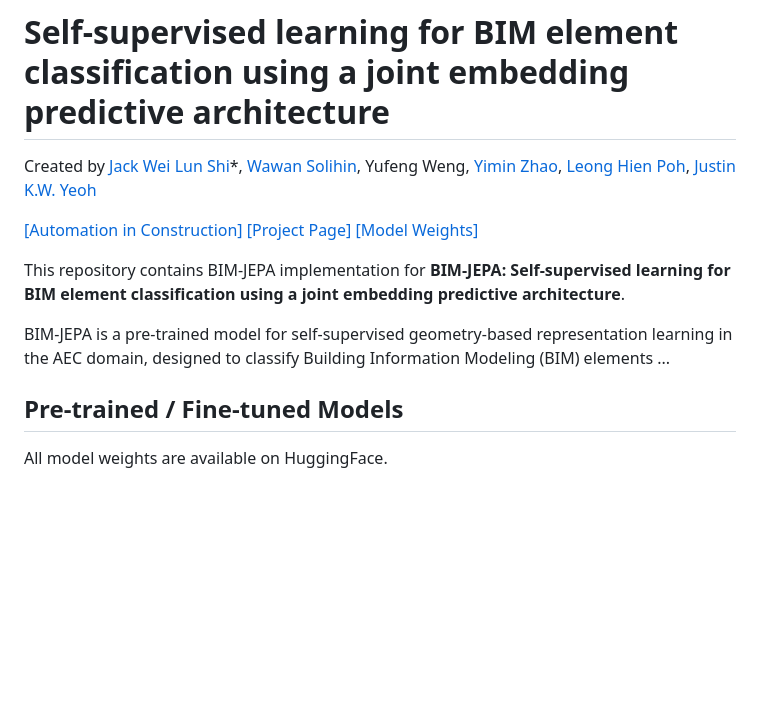
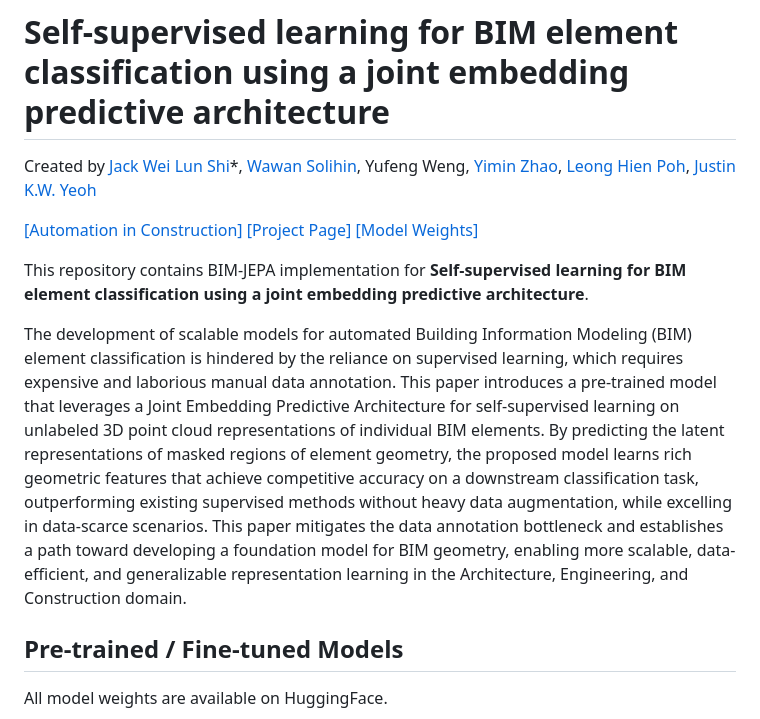
Before and after one commit to jackswl/bim-jepa, a Markdown page: README.md, the part around the change. Drawn GitHub-style; blank space fills up the shorter version.

```diff
--- a/README.md
+++ b/README.md
@@ -4,9 +4,9 @@ Created by [Jack Wei Lun Shi](https://jackswl.github.io/)\*, [Wawan Solihin](htt
 
 [[Automation in Construction]](https://jackswl.github.io/bim-jepa/) [[Project Page]](https://jackswl.github.io/bim-jepa/) [[Model Weights]](#pretrained-models)
 
-This repository contains BIM-JEPA implementation for __BIM-JEPA: Self-supervised learning for BIM element classification using a joint embedding predictive architecture__.
+This repository contains BIM-JEPA implementation for __Self-supervised learning for BIM element classification using a joint embedding predictive architecture__.
 
-BIM-JEPA is a pre-trained model for self-supervised geometry-based representation learning in the AEC domain, designed to classify Building Information Modeling (BIM) elements ...
+The development of scalable models for automated Building Information Modeling (BIM) element classification is hindered by the reliance on supervised learning, which requires expensive and laborious manual data annotation. This paper introduces a pre-trained model that leverages a Joint Embedding Predictive Architecture for self-supervised learning on unlabeled 3D point cloud representations of individual BIM elements. By predicting the latent representations of masked regions of element geometry, the proposed model learns rich geometric features that achieve competitive accuracy on a downstream classification task, outperforming existing supervised methods without heavy data augmentation, while excelling in data-scarce scenarios. This paper mitigates the data annotation bottleneck and establishes a path toward developing a foundation model for BIM geometry, enabling more scalable, data-efficient, and generalizable representation learning in the Architecture, Engineering, and Construction domain.
 
 ## <a id="pretrained-models"></a>Pre-trained / Fine-tuned Models
 
```
